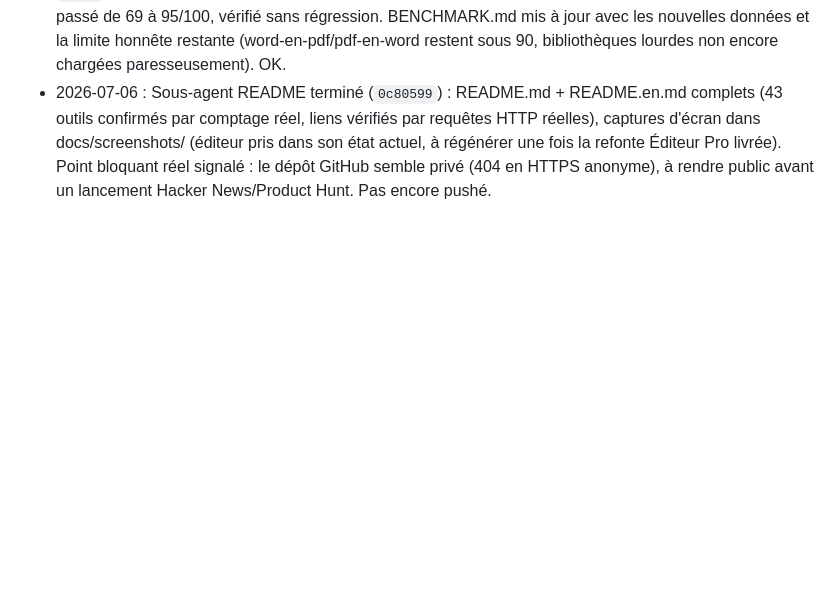
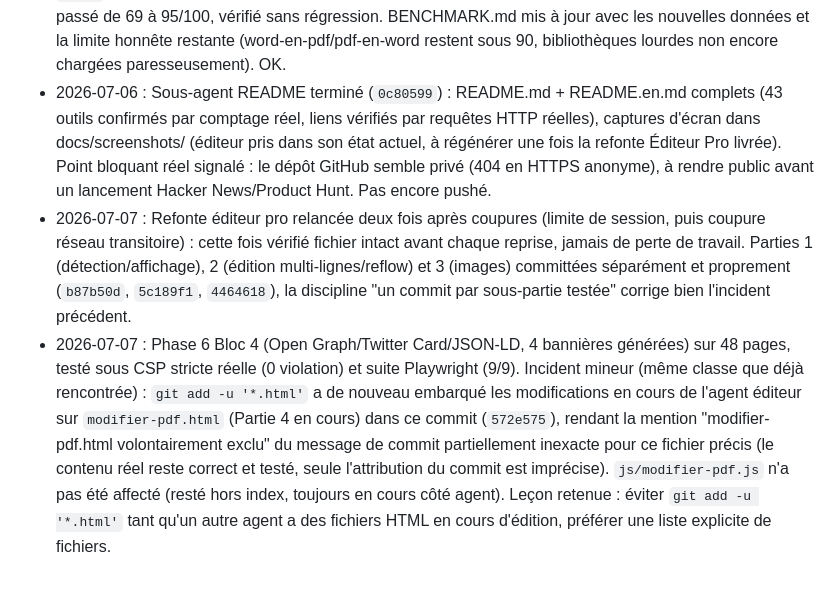
Before and after one commit to YOSO98/tchadiaPDF, a Markdown page: JOURNAL.md, the part around the change. Rendered like a GitHub page; blank space fills up the shorter version.

Commit message:
Journal : refonte editeur (parties 1-3 ok), Bloc 4 OG/JSON-LD, incident mineur note

```diff
--- a/JOURNAL.md
+++ b/JOURNAL.md
@@ -20,3 +20,5 @@ Convention : une ligne par étape, la plus récente en bas. `OK` = testé et fon
 - 2026-07-06 : Lancement de deux sous-agents en parallèle suite à une demande explicite de l'utilisateur : refonte professionnelle de modifier-pdf.html (détection/affichage de toutes les zones éditables, panneau de styles, deux modes) et refonte du README (structure complète, captures d'écran, README.en.md). En cours.
 - 2026-07-06 : Vérification de tous les liens internes du site (49 distincts, aucun cassé). Audit Lighthouse réel sur 10 pages représentatives : a révélé un vrai bug de performance (analytics/ads/consent-banner sans `defer`, render-blocking ~1050ms sur les pages légères). Corrigé (defer ajouté sur 49 pages), securite.html passé de 69 à 95/100, vérifié sans régression. BENCHMARK.md mis à jour avec les nouvelles données et la limite honnête restante (word-en-pdf/pdf-en-word restent sous 90, bibliothèques lourdes non encore chargées paresseusement). OK.
 - 2026-07-06 : Sous-agent README terminé (`0c80599`) : README.md + README.en.md complets (43 outils confirmés par comptage réel, liens vérifiés par requêtes HTTP réelles), captures d'écran dans docs/screenshots/ (éditeur pris dans son état actuel, à régénérer une fois la refonte Éditeur Pro livrée). Point bloquant réel signalé : le dépôt GitHub semble privé (404 en HTTPS anonyme), à rendre public avant un lancement Hacker News/Product Hunt. Pas encore pushé.
+- 2026-07-07 : Refonte éditeur pro relancée deux fois après coupures (limite de session, puis coupure réseau transitoire) : cette fois vérifié fichier intact avant chaque reprise, jamais de perte de travail. Parties 1 (détection/affichage), 2 (édition multi-lignes/reflow) et 3 (images) committées séparément et proprement (`b87b50d`, `5c189f1`, `4464618`), la discipline "un commit par sous-partie testée" corrige bien l'incident précédent.
+- 2026-07-07 : Phase 6 Bloc 4 (Open Graph/Twitter Card/JSON-LD, 4 bannières générées) sur 48 pages, testé sous CSP stricte réelle (0 violation) et suite Playwright (9/9). Incident mineur (même classe que déjà rencontrée) : `git add -u '*.html'` a de nouveau embarqué les modifications en cours de l'agent éditeur sur `modifier-pdf.html` (Partie 4 en cours) dans ce commit (`572e575`), rendant la mention "modifier-pdf.html volontairement exclu" du message de commit partiellement inexacte pour ce fichier précis (le contenu réel reste correct et testé, seule l'attribution du commit est imprécise). `js/modifier-pdf.js` n'a pas été affecté (resté hors index, toujours en cours côté agent). Leçon retenue : éviter `git add -u '*.html'` tant qu'un autre agent a des fichiers HTML en cours d'édition, préférer une liste explicite de fichiers.
```
